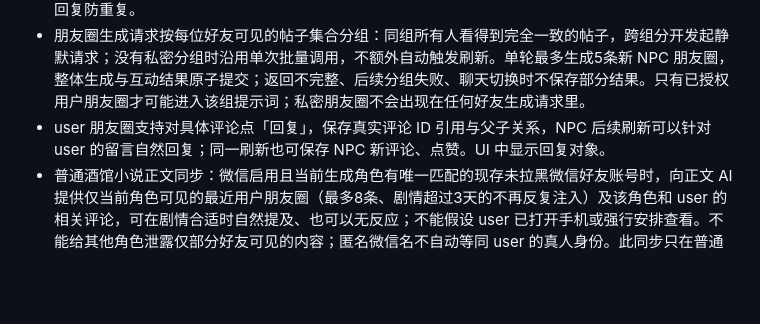
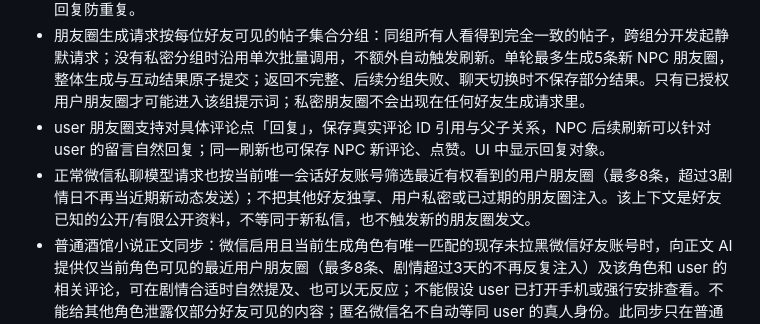
Before and after one commit to ppisa386-png/pocket-phone, a Markdown page: REQUIREMENTS.md, the part around the change. Drawn GitHub-style; blank space fills up the shorter version.

Commit message:
Document friend-scoped WeChat DM knowledge of Moments

```diff
--- a/REQUIREMENTS.md
+++ b/REQUIREMENTS.md
@@ -3,6 +3,7 @@
 - 点击「刷新好友朋友圈」时，在既有手动生成框架内允许 NPC 好友自行发朋友圈，并可对已存储且实际对自己可见的朋友圈（用户发文、自己发文）自然点赞、评论或回复用户已有评论。允许零互动；不要求所有好友围绕 user，不伪造 user 的评论，也不把其他好友不可见的评论当作本人已知。模型输出只能使用已有帖子／评论／好友准确 ID，程序校验权限、内容与回复归属，不合法整批拒绝保存，正常回复防重复。
 - 朋友圈生成请求按每位好友可见的帖子集合分组：同组所有人看得到完全一致的帖子，跨组分开发起静默请求；没有私密分组时沿用单次批量调用，不额外自动触发刷新。单轮最多生成5条新 NPC 朋友圈，整体生成与互动结果原子提交；返回不完整、后续分组失败、聊天切换时不保存部分结果。只有已授权用户朋友圈才可能进入该组提示词；私密朋友圈不会出现在任何好友生成请求里。
 - user 朋友圈支持对具体评论点「回复」，保存真实评论 ID 引用与父子关系，NPC 后续刷新可以针对 user 的留言自然回复；同一刷新也可保存 NPC 新评论、点赞。UI 中显示回复对象。
+- 正常微信私聊模型请求也按当前唯一会话好友账号筛选最近有权看到的用户朋友圈（最多8条，超过3剧情日不再当近期新动态发送）；不把其他好友独享、用户私密或已过期的朋友圈注入。该上下文是好友已知的公开/有限公开资料，不等同于新私信，也不触发新的朋友圈发文。
 - 普通酒馆小说正文同步：微信启用且当前生成角色有唯一匹配的现存未拉黑微信好友账号时，向正文 AI 提供仅当前角色可见的最近用户朋友圈（最多8条、剧情超过3天的不再反复注入）及该角色和 user 的相关评论，可在剧情合适时自然提及、也可以无反应；不能假设 user 已打开手机或强行安排查看。不能给其他角色泄露仅部分好友可见的内容；匿名微信名不自动等同 user 的真人身份。此同步只在普通正文，静默生成及其他 App 不加入。
 - 正文确实写出已知微信好友已完成发表朋友圈，或已在具备权限的现有朋友圈下发出新评论／回复时，可在文末用 durian-wechat-moment 注释记录准确好友、帖子、文字及回复评论 ID。程序核对原文是否真实出现在本楼、是否确实发生发布／评论、权限和存在的 ID；草稿、准备发、回忆和非好友或越权评论不能创建记录。导入的 NPC 发文与评论随剧情楼层删除、重写、切换回退，重复读入不能新增副本。
 - 不自动代替 user 发朋友圈，不强制触发 NPC 评论、不改变 X 应用「仅下一次首页刷新」机制、不改其他 App 数据与消息机制。
```
